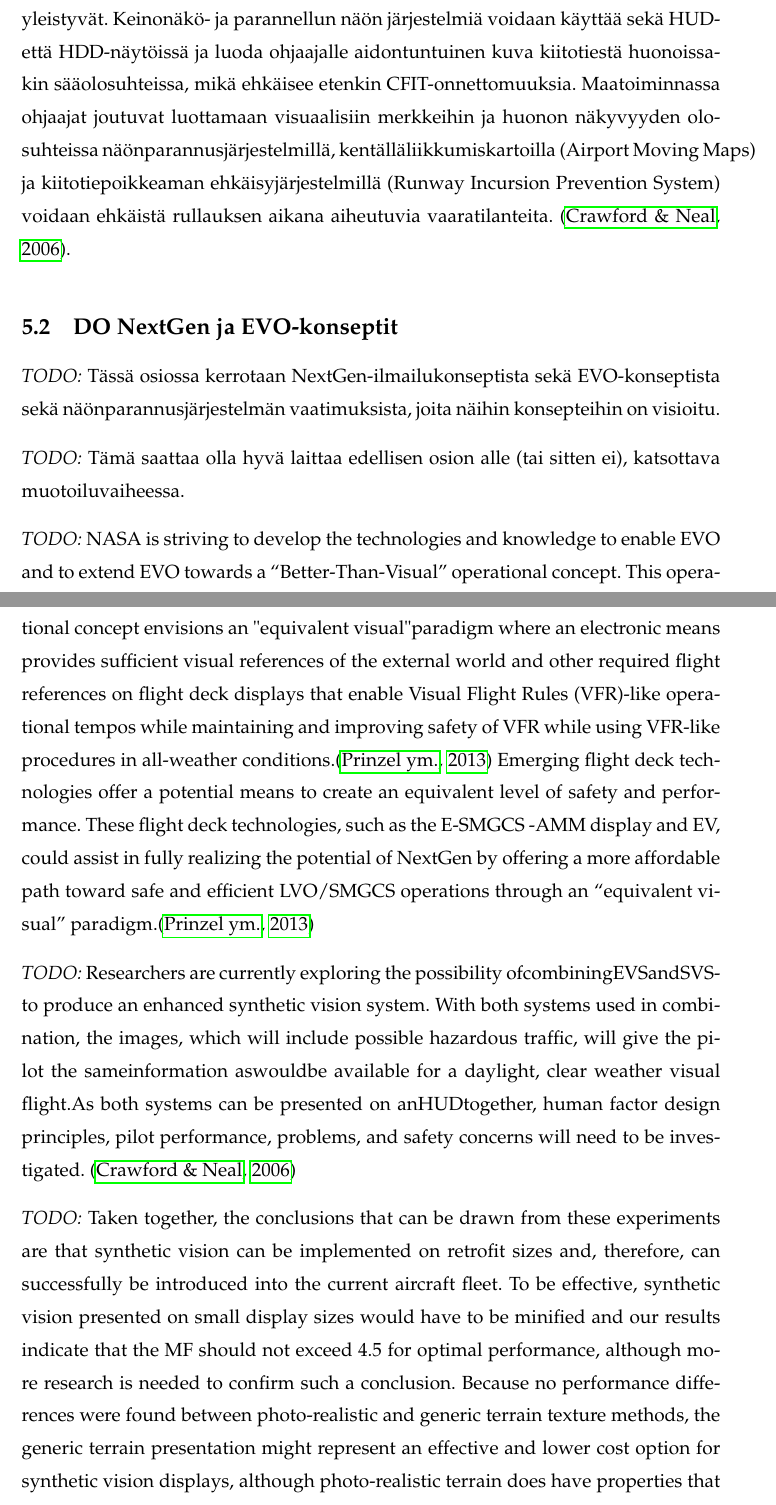
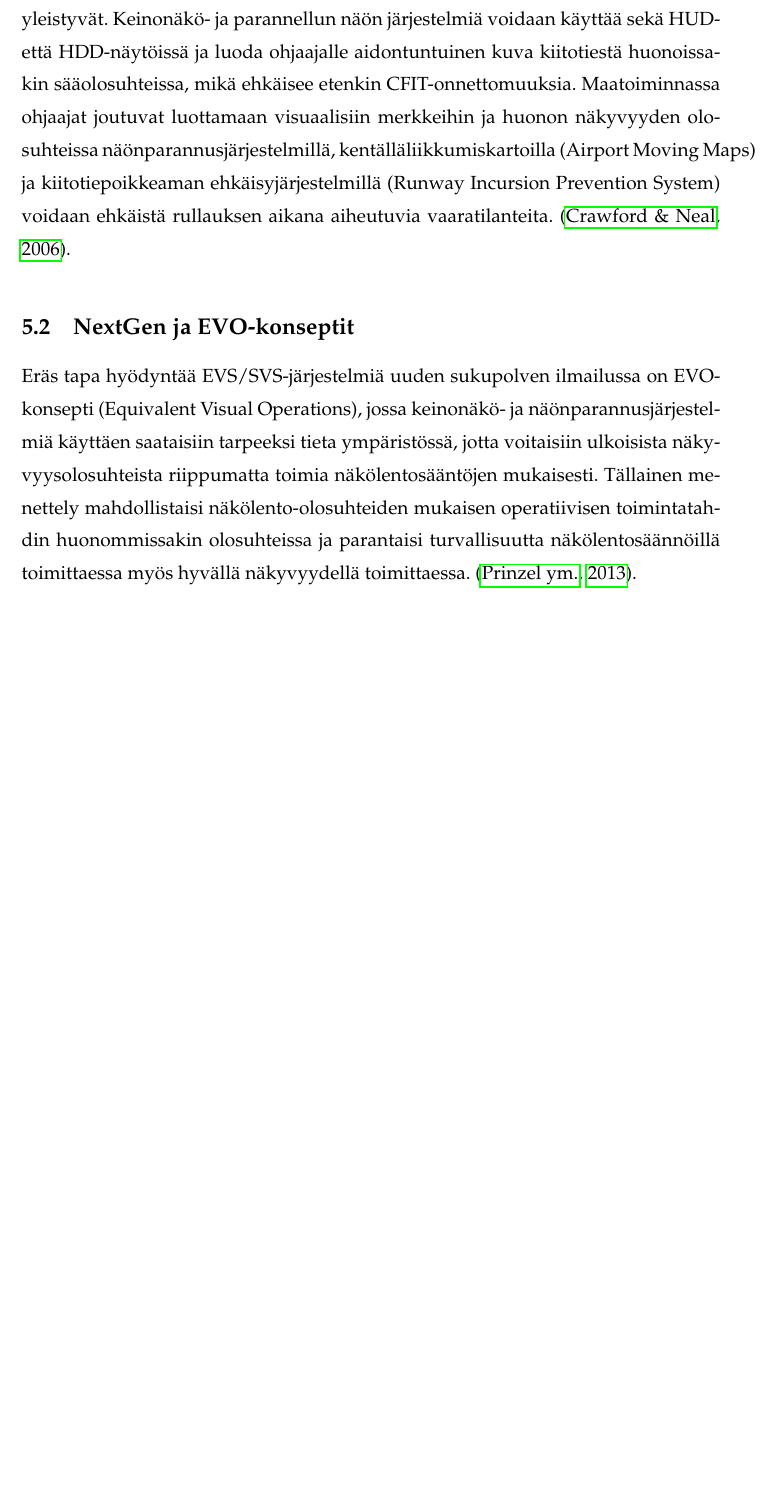
Before and after one commit to Maduiini/ikuisuus, a LaTeX thesis (Tutkielma/Kanditutkielma_Laitinen_Matias.tex): two parts of pages 22 and 23 of 34 before the commit and part of page 22 of 33 after it, the two joined at a grey line, cut so that both start at the same text, the shorter picture padded with empty space. Compiled offline with pdfLaTeX.

Commit message:
Tehty "kinda" EVo-konsepti (NextGen puuttuu vielä, ja kaipaa parantelua)

```diff
--- a/Tutkielma/Kanditutkielma_Laitinen_Matias.tex
+++ b/Tutkielma/Kanditutkielma_Laitinen_Matias.tex
@@ -275,38 +275,9 @@ Keinonäkö- ja parannellun näön järjestelmien käyttöönotosta on hyötyä
 
 Avioniikan kehittyessä jatkuvasti opastusjärjestelmät (HITS, highway-in-the-sky), estevaroitusjärjestelmät (Enhanced Ground Proximity Warning System). ja infrapunatunnistimet, sekä näiden yhdistäminen ja näyttäminen käyttäen apuna HUD:a yleistyvät. Keinonäkö- ja parannellun näön järjestelmiä voidaan käyttää sekä HUD- että HDD-näytöissä ja luoda ohjaajalle aidontuntuinen kuva kiitotiestä huonoissakin sääolosuhteissa, mikä ehkäisee etenkin CFIT-onnettomuuksia. Maatoiminnassa ohjaajat joutuvat luottamaan visuaalisiin merkkeihin ja huonon näkyvyyden olosuhteissa näönparannusjärjestelmillä, kentälläliikkumiskartoilla (Airport Moving Maps) ja kiitotiepoikkeaman ehkäisyjärjestelmillä (Runway Incursion Prevention System) voidaan ehkäistä rullauksen aikana aiheutuvia vaaratilanteita. \citep{crawfordneal2006}.
 
-\section{DO NextGen ja EVO-konseptit}
+\section{NextGen ja EVO-konseptit}
 
-\emph{TODO:}
-Tässä osiossa kerrotaan NextGen-ilmailukonseptista sekä EVO-konseptista sekä näönparannusjärjestelmän vaatimuksista, joita näihin konsepteihin on visioitu.
+Eräs tapa hyödyntää EVS/SVS-järjestelmiä uuden sukupolven ilmailussa on EVO-konsepti (Equivalent Visual Operations), jossa keinonäkö- ja näönparannusjärjestelmiä käyttäen saataisiin tarpeeksi tieta ympäristössä, jotta voitaisiin ulkoisista näkyvyysolosuhteista riippumatta toimia näkölentosääntöjen mukaisesti. Tällainen menettely mahdollistaisi näkölento-olosuhteiden mukaisen operatiivisen toimintatahdin huonommissakin olosuhteissa ja parantaisi turvallisuutta näkölentosäännöillä toimittaessa myös hyvällä näkyvyydellä toimittaessa. \citep{prinzel2013}.
 
-\emph{TODO:}
-Tämä saattaa olla hyvä laittaa edellisen osion alle (tai sitten ei), katsottava muotoiluvaiheessa.
+TODO Lisää NextGen -settiä.
 
-\emph{TODO:}
-NASA is striving to develop the technologies and knowledge to enable EVO and to extend EVO towards a “Better-Than-Visual” operational concept. This operational concept envisions an "equivalent visual" paradigm where an electronic means provides sufficient visual references of the external world and other required flight references on flight deck displays that enable Visual Flight Rules (VFR)-like operational tempos while maintaining and improving safety of VFR while using VFR-like procedures in all-weather conditions.\citep{prinzel2013}
-Emerging flight deck technologies offer a potential means to create an equivalent level of safety and performance. These flight deck technologies, such as the E-SMGCS -AMM display and EV, could assist in fully realizing the potential of NextGen by offering a more affordable path toward safe and efficient LVO/SMGCS operations through an “equivalent visual” paradigm.\citep{prinzel2013}
-
-
-
-
-\emph{TODO:}
-Researchers are currently exploring the possibility ofcombiningEVSandSVSto
-produce an enhanced synthetic vision system. With both systems used in combination,
-the images, which will include possible hazardous traffic, will give the pilot the
-sameinformation aswouldbe available for a daylight, clear weather visual flight.As
-both systems can be presented on anHUDtogether, human factor design principles,
-pilot performance, problems, and safety concerns will need to be investigated. \citep{crawfordneal2006}
-
-
-\emph{TODO:}
-Taken together, the conclusions that can be drawn from these experiments are that
-synthetic vision can be implemented on retrofit sizes and, therefore, can successfully
-be introduced into the current aircraft fleet. To be effective, synthetic vision
-presented on small display sizes would have to be minified and our results indicate
-that the MF should not exceed 4.5 for optimal performance, although more research
-is needed to confirm such a conclusion.
-Because no performance differences were found between photo-realistic and
-generic terrain texture methods, the generic terrain presentation might represent an
-effective and lower cost option for synthetic vision displays, although photo-realistic
-terrain does have properties that can increase the margin for safety and operations.
```
Also changed, not shown: Tutkielma/Kanditutkielma_Laitinen_Matias.tex (67 more changed lines), 5 other files.
